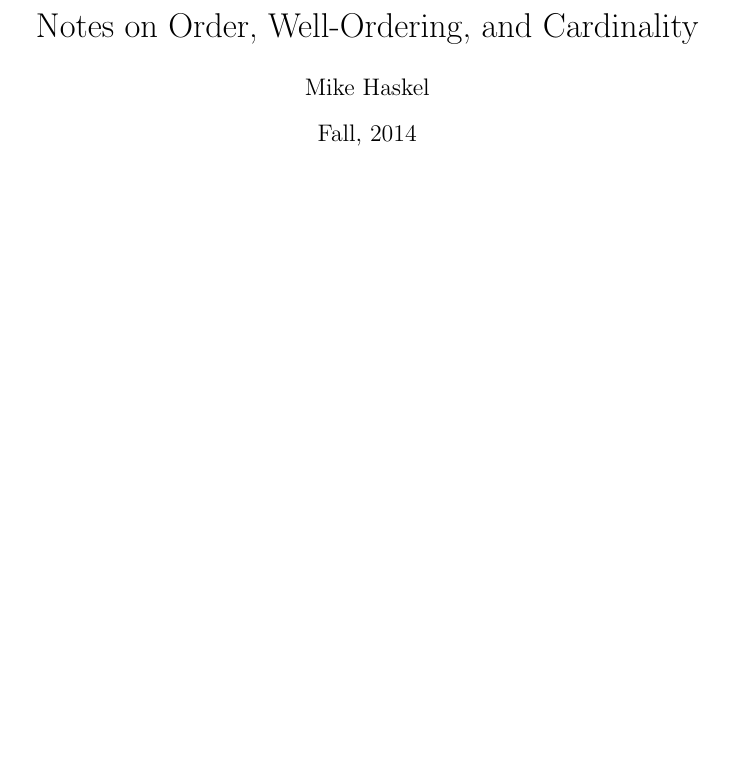
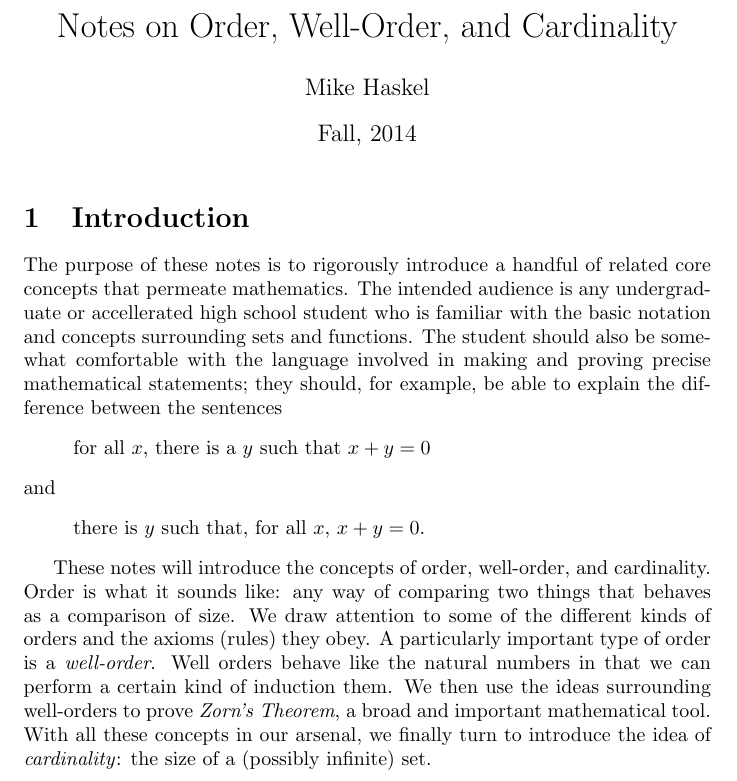
Before and after one commit to MikeHaskel/order-and-cardinality-notes, a LaTeX document (notes.tex): part of the page, cut so that both start at the same text, the shorter picture padded with empty space. Compiled offline with pdfLaTeX.

Commit message:
wrote the introduction

```diff
--- a/notes.tex
+++ b/notes.tex
@@ -9,4 +9,34 @@
 
 \begin{document}
 \maketitle
+
+\section{Introduction}
+The purpose of these notes is to rigorously introduce a handful of
+related core concepts that permeate mathematics.  The intended
+audience is any undergraduate or accellerated high school student who
+is familiar with the basic notation and concepts surrounding sets and
+functions.  The student should also be somewhat comfortable with the
+language involved in making and proving precise mathematical
+statements; they should, for example, be able to explain the
+difference between the sentences
+\begin{quote}
+  for all $x$, there is a $y$ such that $x+y=0$
+\end{quote}
+and
+\begin{quote}
+  there is $y$ such that, for all $x$, $x+y=0$.
+\end{quote}
+
+These notes will introduce the concepts of order, well-order, and
+cardinality.  Order is what it sounds like: any way of comparing two
+things that behaves as a comparison of size.  We draw attention to
+some of the different kinds of orders and the axioms (rules) they
+obey.  A particularly important type of order is a \emph{well-order}.
+Well orders behave like the natural numbers in that we can perform a
+certain kind of induction them.  We then use the ideas surrounding
+well-orders to prove \emph{Zorn's Theorem}, a broad and important
+mathematical tool.  With all these concepts in our arsenal, we finally
+turn to introduce the idea of \emph{cardinality}: the size of a
+(possibly infinite) set.
+
 \end{document}
```
Also changed, not shown: notes.tex (2 more changed lines).
